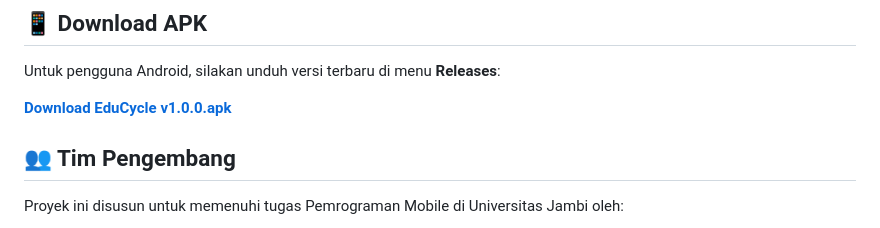
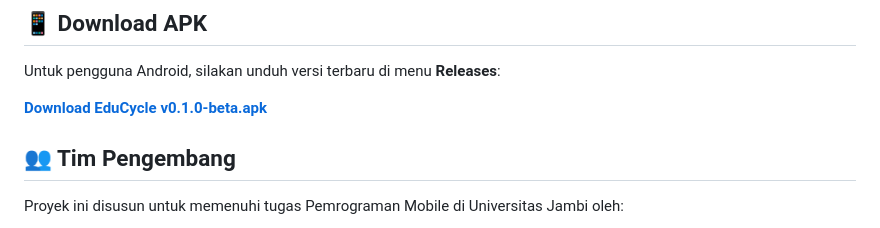
Before and after one commit to MSaktiGp/educycle, a Markdown page: README.md, the part around the change. Drawn GitHub-style.

```diff
--- a/README.md
+++ b/README.md
@@ -96,7 +96,7 @@ Jika Anda ingin menjalankan *source code* ini di mesin lokal Anda:
 
 Untuk pengguna Android, silakan unduh versi terbaru di menu **Releases**:
 
-[**Download EduCycle v1.0.0.apk**](https://github.com/MSaktiGp/educycle/releases)
+[**Download EduCycle v0.1.0-beta.apk**](https://github.com/MSaktiGp/educycle/releases)
 
 ## 👥 Tim Pengembang
 
```
